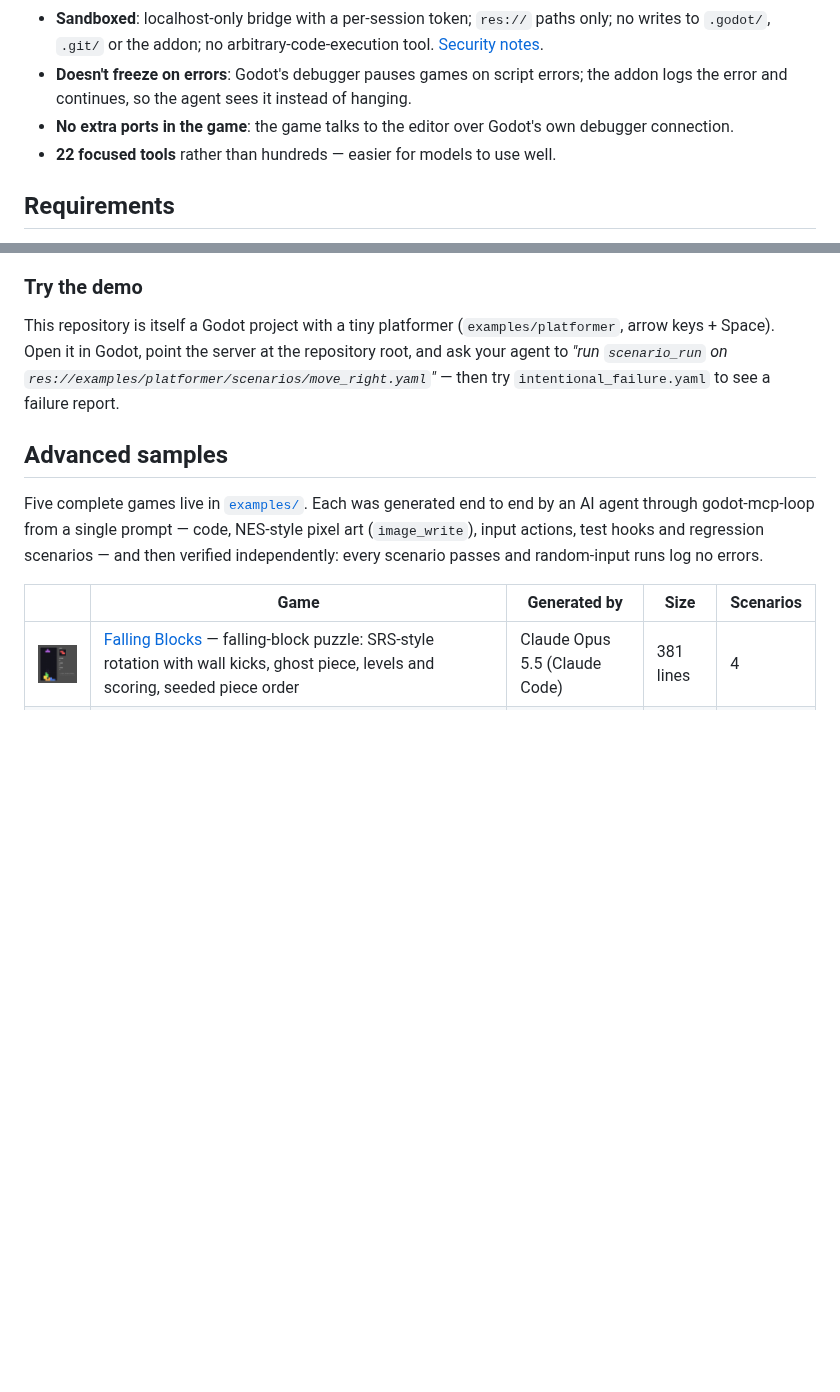
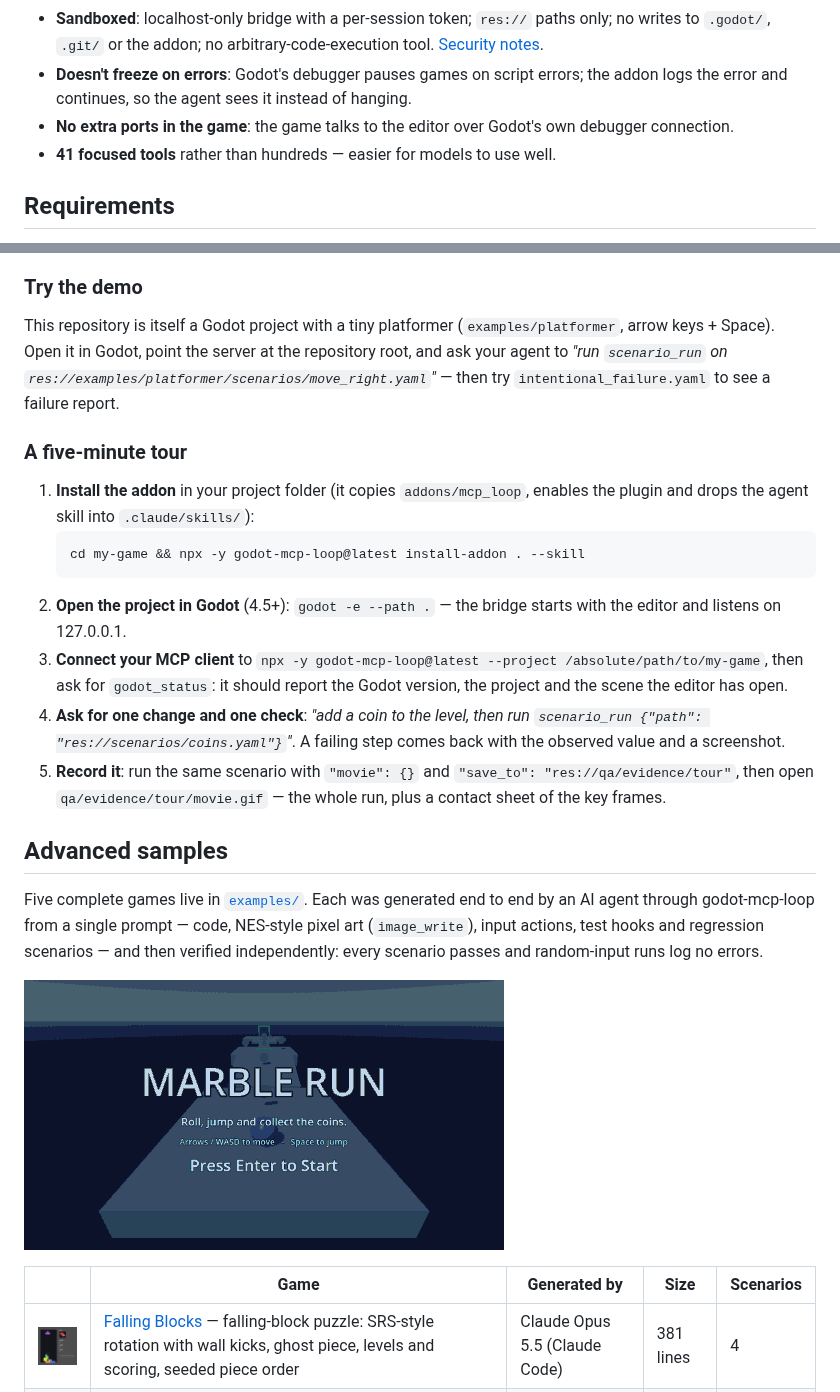
Before and after one commit to AI-osho/godot-mcp-loop, a Markdown page: README.md, 2 parts joined by grey strips. GitHub-like rendering; pictures changed too: docs/images/marble-run.gif (added); blank space fills up the shorter version.

````diff
--- a/README.md
+++ b/README.md
@@ -39,7 +39,7 @@ scenario_run res://tests/move_right.yaml        → PASSED (7/7 steps)
 - **Doesn't freeze on errors**: Godot's debugger pauses games on script errors; the addon logs the error and
   continues, so the agent sees it instead of hanging.
 - **No extra ports in the game**: the game talks to the editor over Godot's own debugger connection.
-- **22 focused tools** rather than hundreds — easier for models to use well.
+- **41 focused tools** rather than hundreds — easier for models to use well.
 
 ## Requirements
 
@@ -108,11 +108,30 @@ This repository is itself a Godot project with a tiny platformer
 agent to *"run `scenario_run` on `res://examples/platformer/scenarios/move_right.yaml`"* — then try
 `intentional_failure.yaml` to see a failure report.
 
+### A five-minute tour
+
+1. **Install the addon** in your project folder (it copies `addons/mcp_loop`, enables the plugin and drops the agent
+   skill into `.claude/skills/`):
+   ```bash
+   cd my-game && npx -y godot-mcp-loop@latest install-addon . --skill
+   ```
+2. **Open the project in Godot** (4.5+): `godot -e --path .` — the bridge starts with the editor and listens on
+   127.0.0.1.
+3. **Connect your MCP client** to `npx -y godot-mcp-loop@latest --project /absolute/path/to/my-game`, then ask for
+   `godot_status`: it should report the Godot version, the project and the scene the editor has open.
+4. **Ask for one change and one check**: *"add a coin to the level, then run
+   `scenario_run {"path": "res://scenarios/coins.yaml"}`"*. A failing step comes back with the observed value and a
+   screenshot.
+5. **Record it**: run the same scenario with `"movie": {}` and `"save_to": "res://qa/evidence/tour"`, then open
+   `qa/evidence/tour/movie.gif` — the whole run, plus a contact sheet of the key frames.
+
 ## Advanced samples
 
 Five complete games live in [`examples/`](examples/). Each was generated end to end by an AI agent through
 godot-mcp-loop from a single prompt — code, NES-style pixel art (`image_write`), input actions, test hooks and
 regression scenarios — and then verified independently: every scenario passes and random-input runs log no errors.
+
+![Marble Run, the 3D sample, recorded with scenario_run + movie](docs/images/marble-run.gif)
 
 | | Game | Generated by | Size | Scenarios |
 |---|---|---|---|---|
````
Also changed, not shown: CHANGELOG.md (+4 -0 lines), README.ja.md (+14 -0 lines), 3 other files.
